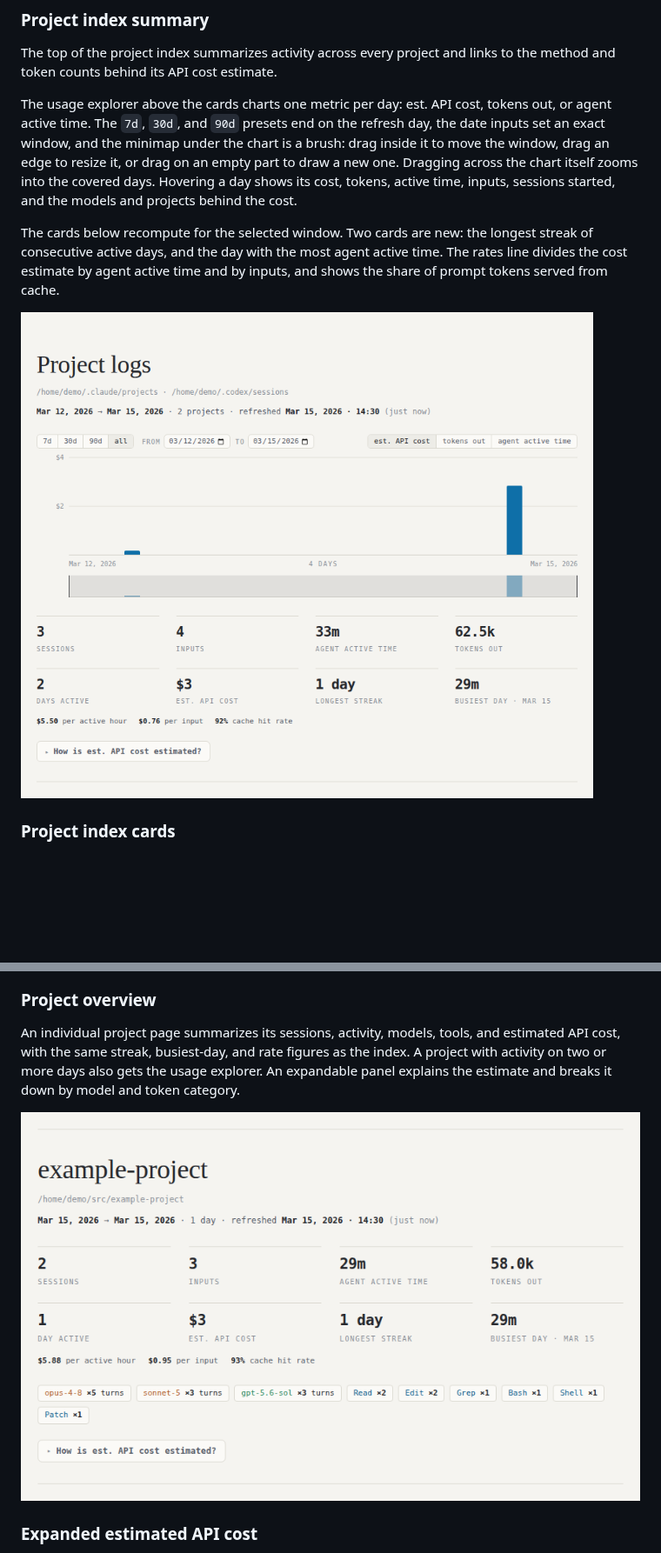
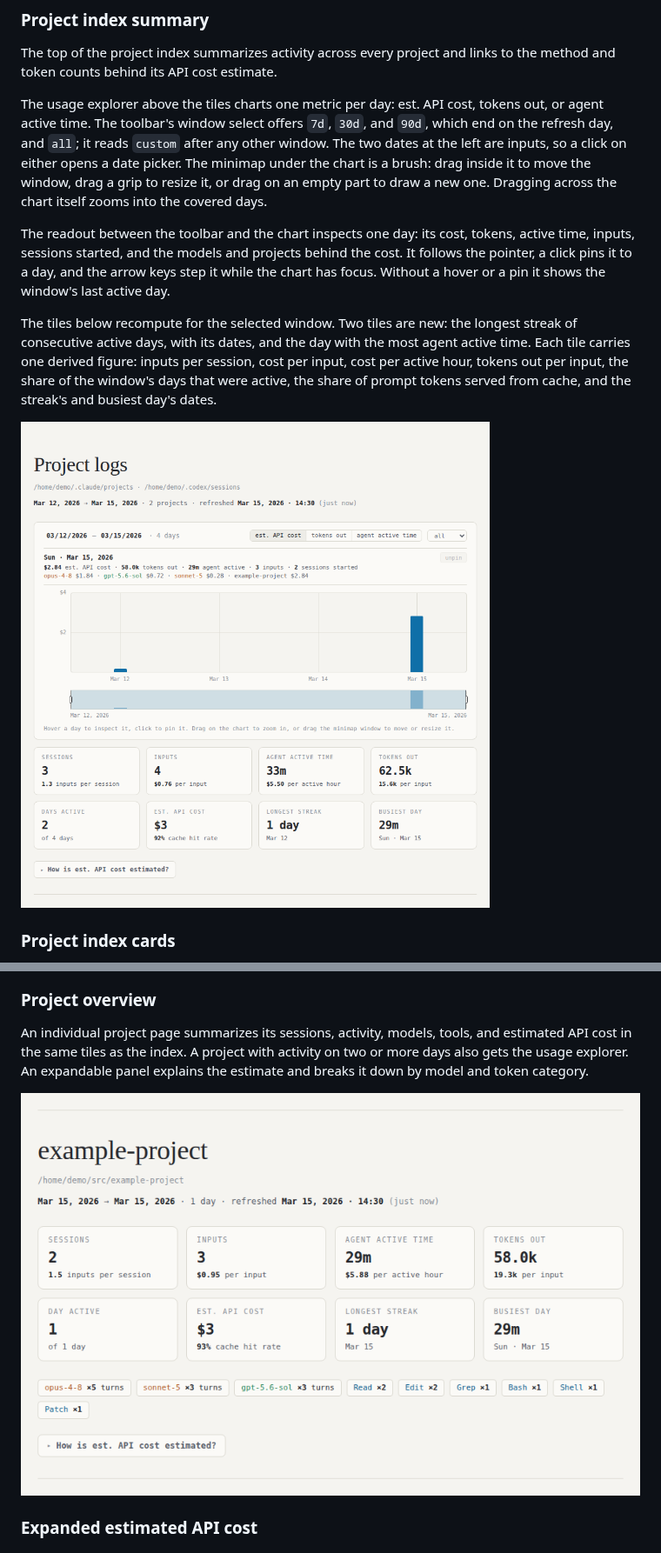
Before and after one commit to vtjeng/session-atlas, a Markdown page: README.md, 2 parts joined by grey strips. Shown at 87% size. Drawn GitHub-style; pictures changed too: docs/images/project-log-summary.png, docs/images/project-overview.png; blank space fills up the shorter version.

```diff
--- a/README.md
+++ b/README.md
@@ -105,18 +105,26 @@ expanded API cost details, and session content.
 The top of the project index summarizes activity across every project and links
 to the method and token counts behind its API cost estimate.
 
-The usage explorer above the cards charts one metric per day: est. API cost,
-tokens out, or agent active time. The `7d`, `30d`, and `90d` presets end on the
-refresh day, the date inputs set an exact window, and the minimap under the
-chart is a brush: drag inside it to move the window, drag an edge to resize it,
-or drag on an empty part to draw a new one. Dragging across the chart itself
-zooms into the covered days. Hovering a day shows its cost, tokens, active time,
-inputs, sessions started, and the models and projects behind the cost.
+The usage explorer above the tiles charts one metric per day: est. API cost,
+tokens out, or agent active time. The toolbar's window select offers `7d`,
+`30d`, and `90d`, which end on the refresh day, and `all`; it reads `custom`
+after any other window. The two dates at the left are inputs, so a click on
+either opens a date picker. The minimap under the chart is a brush: drag inside
+it to move the window, drag a grip to resize it, or drag on an empty part to
+draw a new one. Dragging across the chart itself zooms into the covered days.
 
-The cards below recompute for the selected window. Two cards are new: the
-longest streak of consecutive active days, and the day with the most agent
-active time. The rates line divides the cost estimate by agent active time and
-by inputs, and shows the share of prompt tokens served from cache.
+The readout between the toolbar and the chart inspects one day: its cost,
+tokens, active time, inputs, sessions started, and the models and projects
+behind the cost. It follows the pointer, a click pins it to a day, and the
+arrow keys step it while the chart has focus. Without a hover or a pin it shows
+the window's last active day.
+
+The tiles below recompute for the selected window. Two tiles are new: the
+longest streak of consecutive active days, with its dates, and the day with
+the most agent active time. Each tile carries one derived figure: inputs per
+session, cost per input, cost per active hour, tokens out per input, the share
+of the window's days that were active, the share of prompt tokens served from
+cache, and the streak's and busiest day's dates.
 
 ![Project index summary including estimated API cost](docs/images/project-log-summary.png)
 
@@ -131,10 +139,9 @@ represented in each project.
 ### Project overview
 
 An individual project page summarizes its sessions, activity, models, tools,
-and estimated API cost, with the same streak, busiest-day, and rate figures as
-the index. A project with activity on two or more days also gets the usage
-explorer. An expandable panel explains the estimate and breaks it down by model
-and token category.
+and estimated API cost in the same tiles as the index. A project with activity
+on two or more days also gets the usage explorer. An expandable panel explains
+the estimate and breaks it down by model and token category.
 
 ![Individual project overview with activity statistics](docs/images/project-overview.png)
 
```
Also changed, not shown: other parts of README.md (+4 -4 lines), docs/images/project-index-preview.png, 4 other files.
